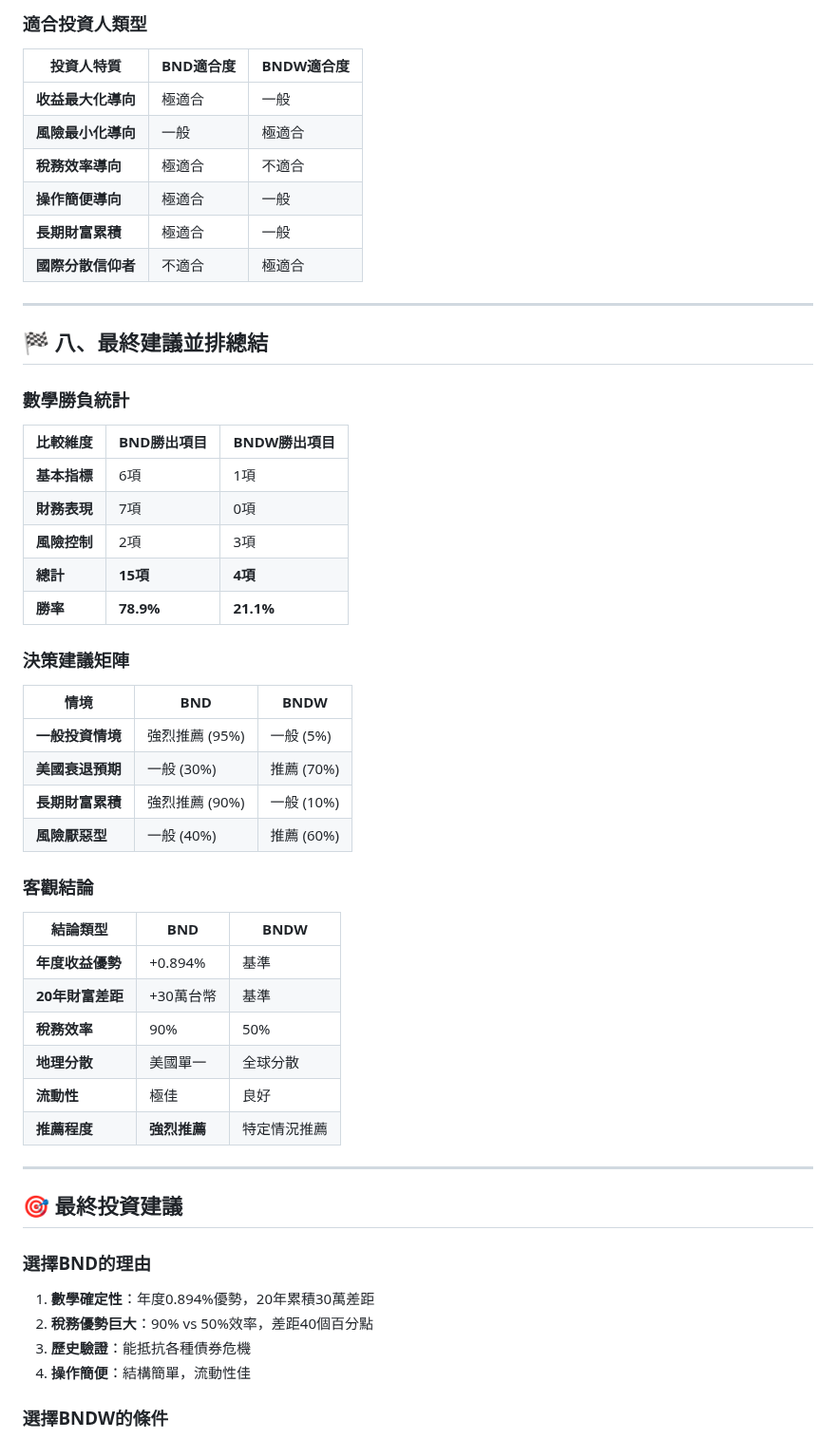
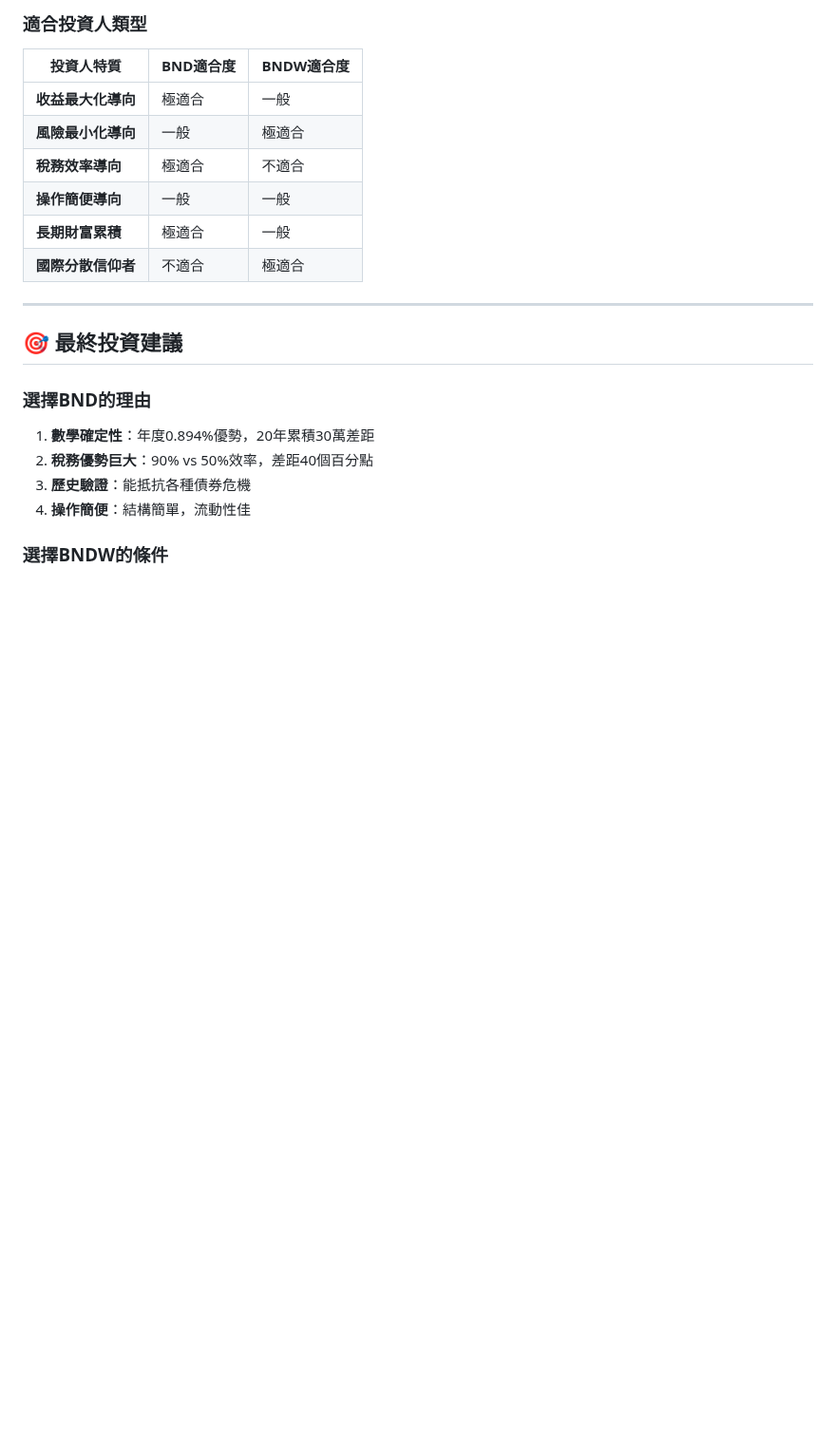
Before and after one commit to JayHsuEgg/FinancialAnalysis, a Markdown page: BND vs BNDW 台灣投資者完整並排比較分析.md, the part around one of its changes. Shown at 95% size. Rendered like a GitHub page; blank space fills up the shorter version.

```diff
--- a/BND vs BNDW 台灣投資者完整並排比較分析.md
+++ b/BND vs BNDW 台灣投資者完整並排比較分析.md
@@ -142,43 +124,9 @@
 | **收益最大化導向** | 極適合 | 一般 |
 | **風險最小化導向** | 一般 | 極適合 |
 | **稅務效率導向** | 極適合 | 不適合 |
-| **操作簡便導向** | 極適合 | 一般 |
+| **操作簡便導向** | 一般 | 一般 |
 | **長期財富累積** | 極適合 | 一般 |
 | **國際分散信仰者** | 不適合 | 極適合 |
-
----
-
-## 🏁 八、最終建議並排總結
-
-### 數學勝負統計
-
-| 比較維度 | **BND勝出項目** | **BNDW勝出項目** |
-|----------|----------------|------------------|
-| **基本指標** | 6項 | 1項 |
-| **財務表現** | 7項 | 0項 |
-| **風險控制** | 2項 | 3項 |
-| **總計** | **15項** | **4項** |
-| **勝率** | **78.9%** | **21.1%** |
-
-### 決策建議矩陣
-
-| 情境 | **BND** | **BNDW** |
-|------|---------|-----------|
-| **一般投資情境** | 強烈推薦 (95%) | 一般 (5%) |
-| **美國衰退預期** | 一般 (30%) | 推薦 (70%) |
-| **長期財富累積** | 強烈推薦 (90%) | 一般 (10%) |
-| **風險厭惡型** | 一般 (40%) | 推薦 (60%) |
-
-### 客觀結論
-
-| 結論類型 | **BND** | **BNDW** |
-|----------|---------|-----------|
-| **年度收益優勢** | +0.894% | 基準 |
-| **20年財富差距** | +30萬台幣 | 基準 |
-| **稅務效率** | 90% | 50% |
-| **地理分散** | 美國單一 | 全球分散 |
-| **流動性** | 極佳 | 良好 |
-| **推薦程度** | **強烈推薦** | 特定情況推薦 |
 
 ---
 
```
Also changed, not shown: other parts of BND vs BNDW 台灣投資者完整並排比較分析.md (+15 -33 lines).
